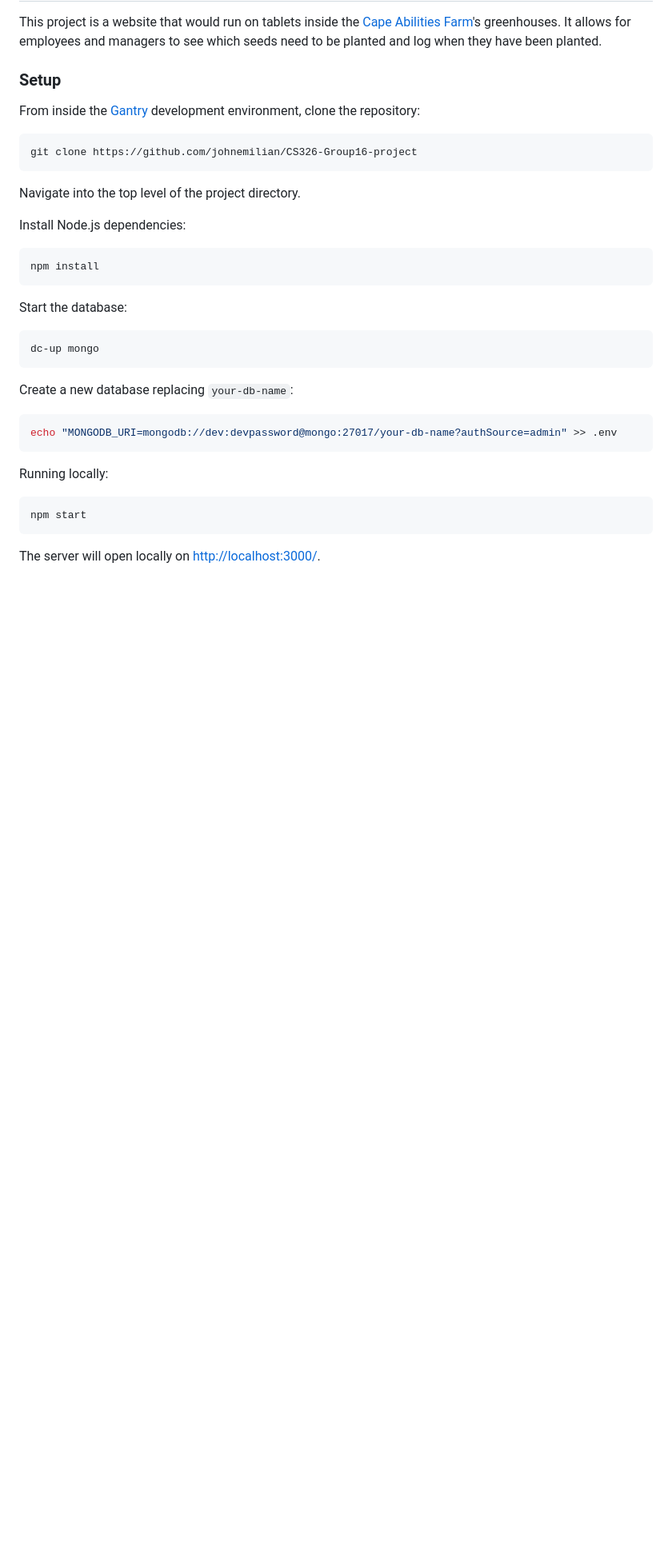
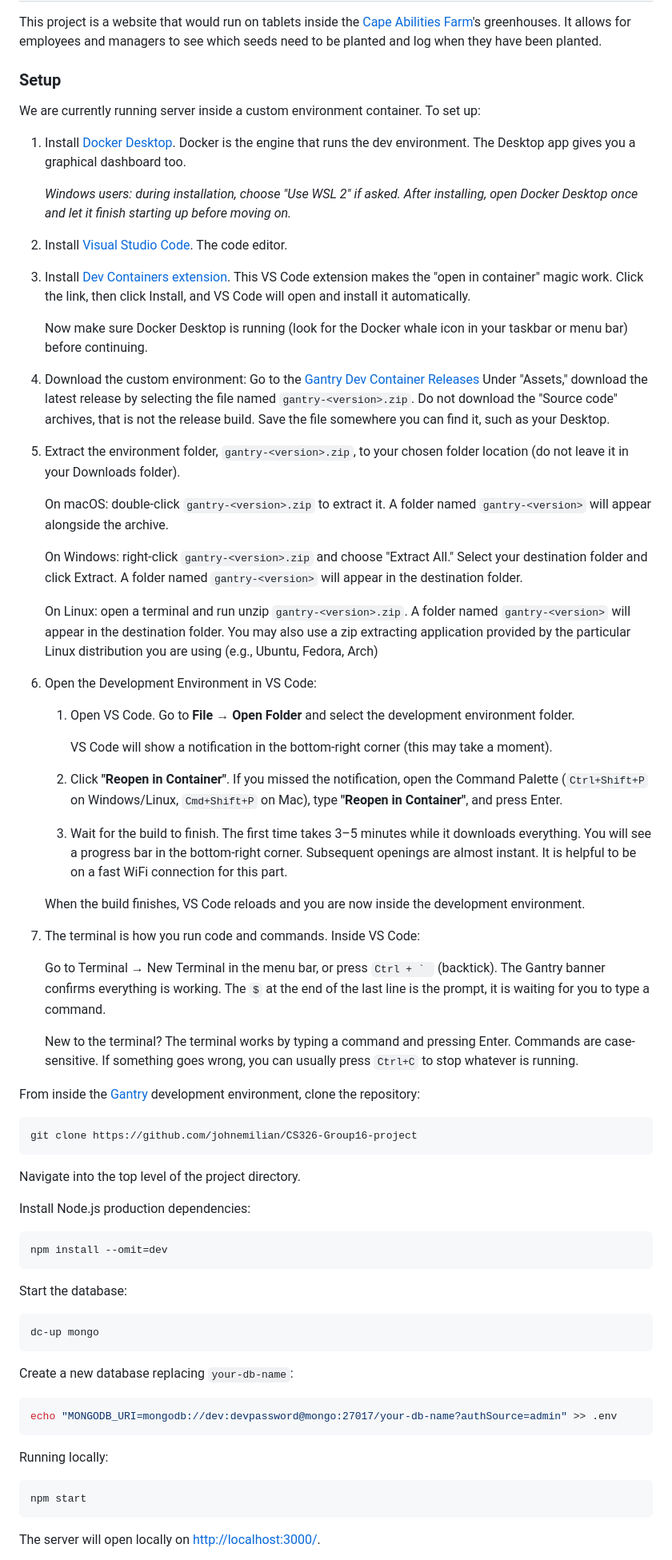
Before and after one commit to johnemilian/CS326-Group16-project, a Markdown page: README.md, the part around one of its changes. Shown at 80% size. Drawn GitHub-style; blank space fills up the shorter version.

Commit message:
added container installation steps to Setup instructions

````diff
--- a/README.md
+++ b/README.md
@@ -3,6 +3,43 @@
 This project is a website that would run on tablets inside the [Cape Abilities Farm](https://www.capeabilitiesfarm.org/who-we-are)'s greenhouses. It allows for employees and managers to see which seeds need to be planted and log when they have been planted.
 
 ### Setup
+
+We are currently running server inside a custom environment container. To set up:
+
+1. Install [Docker Desktop](https://www.docker.com/products/docker-desktop/). Docker is the engine that runs the dev environment. The Desktop app gives you a graphical dashboard too.
+
+   _Windows users: during installation, choose "Use WSL 2" if asked. After installing, open Docker Desktop once and let it finish starting up before moving on._
+
+1. Install [Visual Studio Code](https://code.visualstudio.com/). The code editor.
+1. Install [Dev Containers extension](https://marketplace.visualstudio.com/items?itemName=ms-vscode-remote.remote-containers). This VS Code extension makes the "open in container" magic work. Click the link, then click Install, and VS Code will open and install it automatically.
+
+   Now make sure Docker Desktop is running (look for the Docker whale icon in your taskbar or menu bar) before continuing.
+
+1. Download the custom environment: Go to the [Gantry Dev Container Releases](https://github.com/timdrichards/gantry/releases) Under "Assets," download the latest release by selecting the file named `gantry-<version>.zip`. Do not download the "Source code" archives, that is not the release build. Save the file somewhere you can find it, such as your Desktop.
+1. Extract the environment folder, `gantry-<version>.zip`, to your chosen folder location (do not leave it in your Downloads folder).
+
+   On macOS: double-click `gantry-<version>.zip` to extract it. A folder named `gantry-<version>` will appear alongside the archive.
+
+   On Windows: right-click `gantry-<version>.zip` and choose "Extract All." Select your destination folder and click Extract. A folder named `gantry-<version>` will appear in the destination folder.
+
+   On Linux: open a terminal and run unzip `gantry-<version>.zip`. A folder named `gantry-<version>` will appear in the destination folder. You may also use a zip extracting application provided by the particular Linux distribution you are using (e.g., Ubuntu, Fedora, Arch)
+
+1. Open the Development Environment in VS Code:
+   1. Open VS Code. Go to **File → Open Folder** and select the development environment folder.
+
+      VS Code will show a notification in the bottom-right corner (this may take a moment).
+
+   1. Click **"Reopen in Container"**. If you missed the notification, open the Command Palette (`Ctrl+Shift+P` on Windows/Linux, `Cmd+Shift+P` on Mac), type **"Reopen in Container"**, and press Enter.
+   1. Wait for the build to finish. The first time takes 3–5 minutes while it downloads everything. You will see a progress bar in the bottom-right corner. Subsequent openings are almost instant. It is helpful to be on a fast WiFi connection for this part.
+
+   When the build finishes, VS Code reloads and you are now inside the development environment.
+
+1. The terminal is how you run code and commands. Inside VS Code:
+
+   Go to Terminal → New Terminal in the menu bar, or press ``Ctrl + ` `` (backtick).
+   The Gantry banner confirms everything is working. The `$` at the end of the last line is the prompt, it is waiting for you to type a command.
+
+   New to the terminal? The terminal works by typing a command and pressing Enter. Commands are case-sensitive. If something goes wrong, you can usually press `Ctrl+C` to stop whatever is running.
 
 From inside the [Gantry](https://github.com/timdrichards/gantry) development environment, clone the repository:
 
@@ -12,10 +49,10 @@ git clone https://github.com/johnemilian/CS326-Group16-project
 
 Navigate into the top level of the project directory.
 
-Install Node.js dependencies:
+Install Node.js production dependencies:
 
 ```bash
-npm install
+npm install --omit=dev
 ```
 
 Start the database:
````
Also changed, not shown: other parts of README.md (+37 -0 lines).
